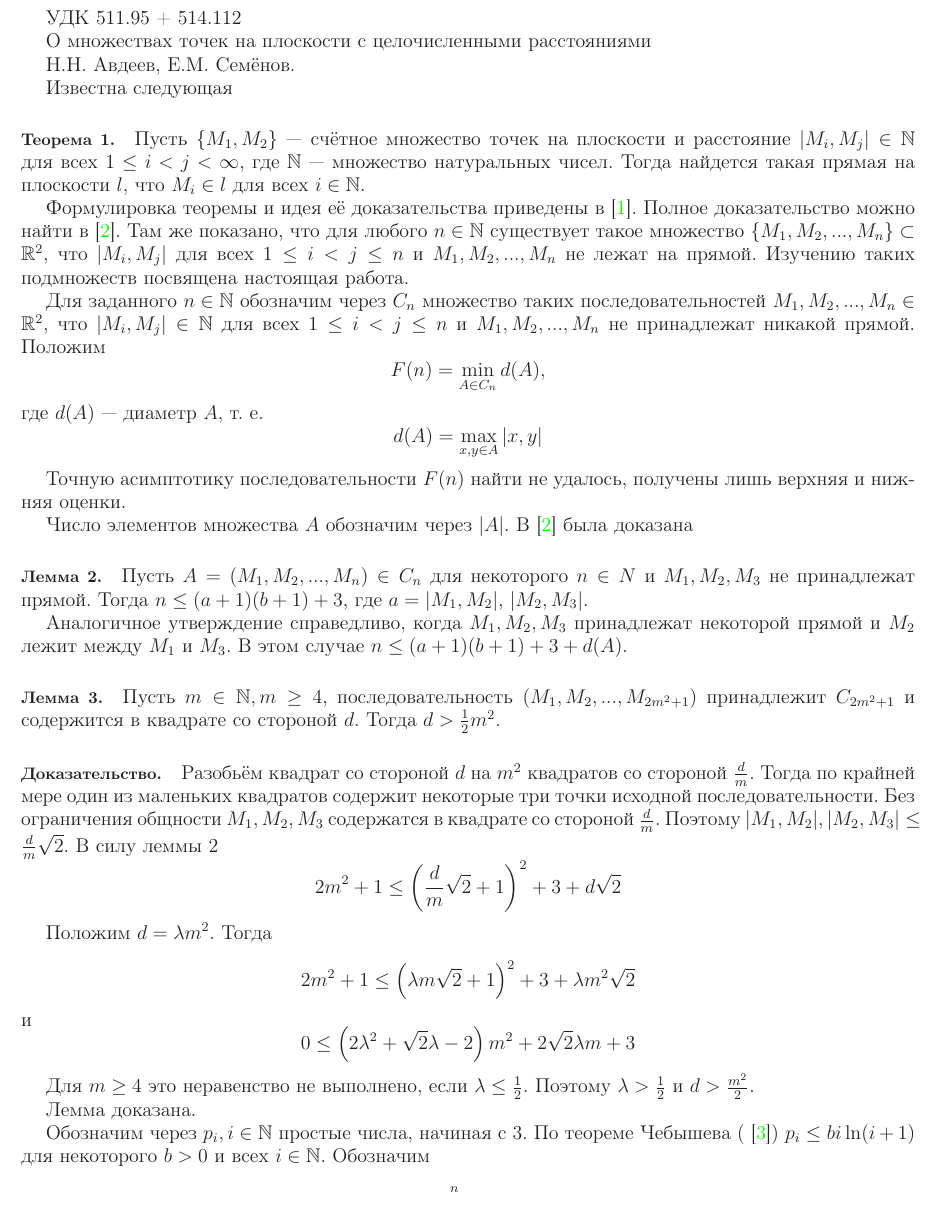
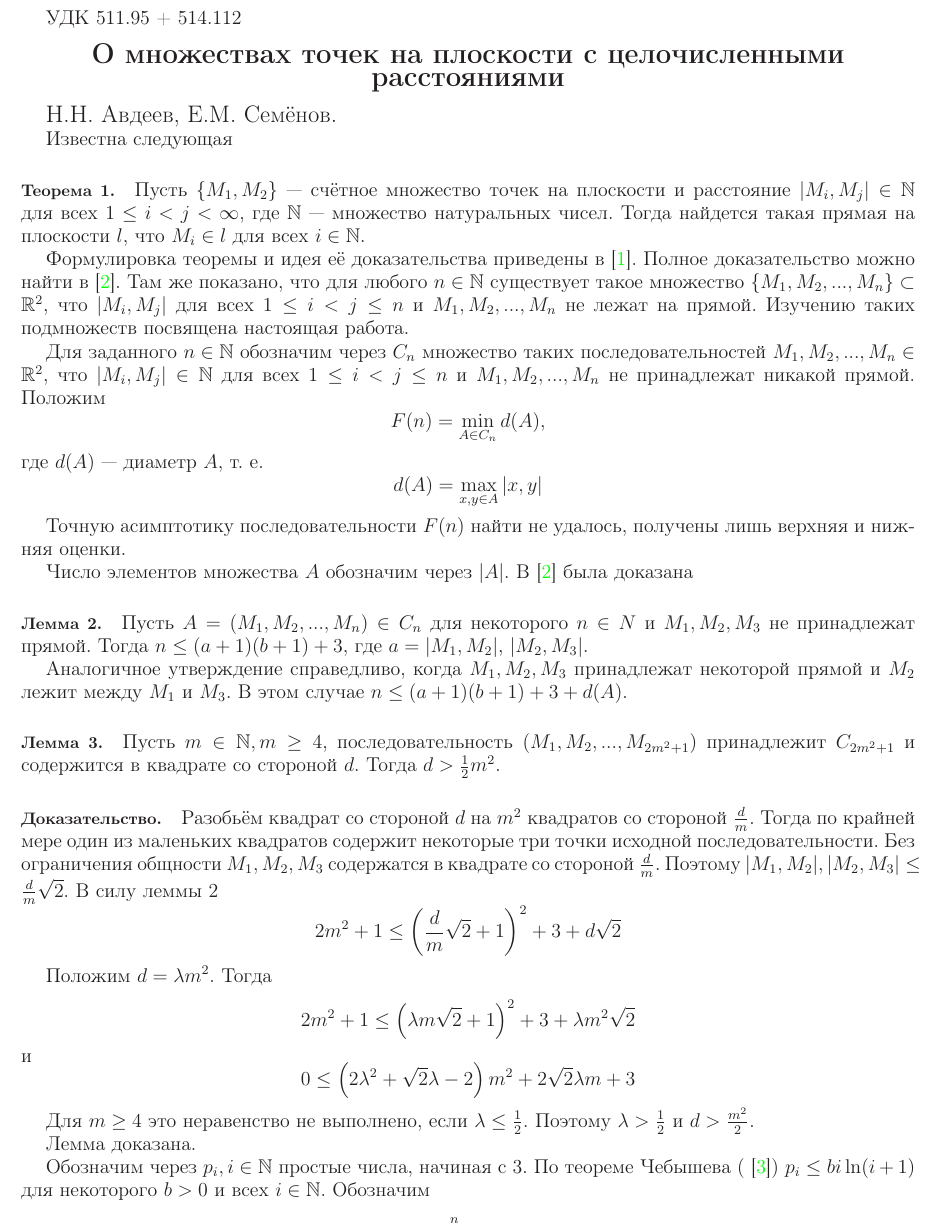
Before and after one commit to nickkolok/sct-statya, a LaTeX document (Semenov_SCT_statya.tex): part of page 1 of 4, cut so that both start at the same text. Compiled offline with LaTeX, dvips and Ghostscript.

Commit message:
Увеличен шрифт

```diff
--- a/Semenov_SCT_statya.tex
+++ b/Semenov_SCT_statya.tex
@@ -30,9 +30,11 @@
 
 УДК 511.95 + 514.112
 
-О множествах точек на плоскости с целочисленными расстояниями
+\begin{center}
+	\textbf{\LARGE О множествах точек на плоскости с целочисленными расстояниями}
+\end{center}
 
-Н.Н. Авдеев, Е.М. Семёнов.
+{\Large{Н.Н. Авдеев, Е.М. Семёнов.}}
 
 
 Известна следующая
```
